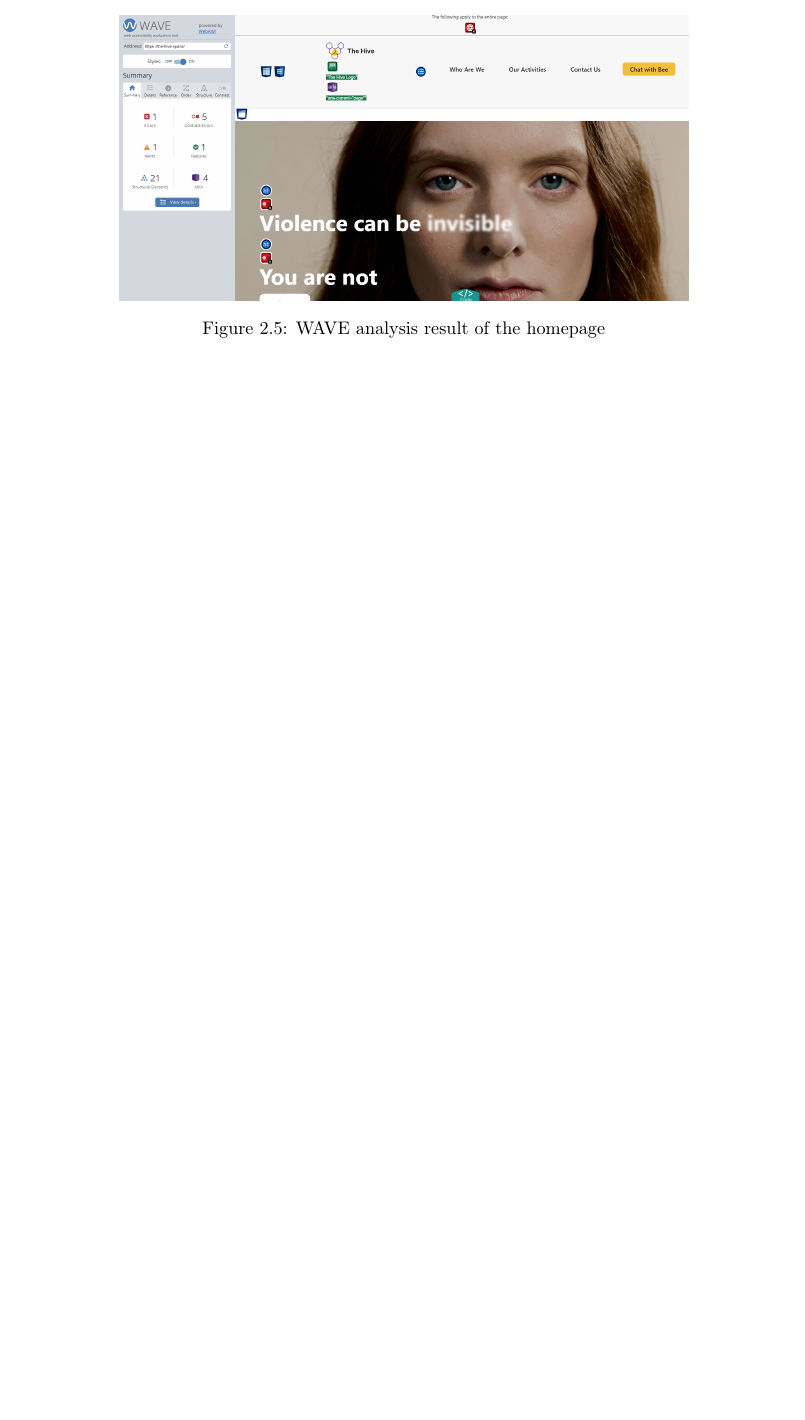
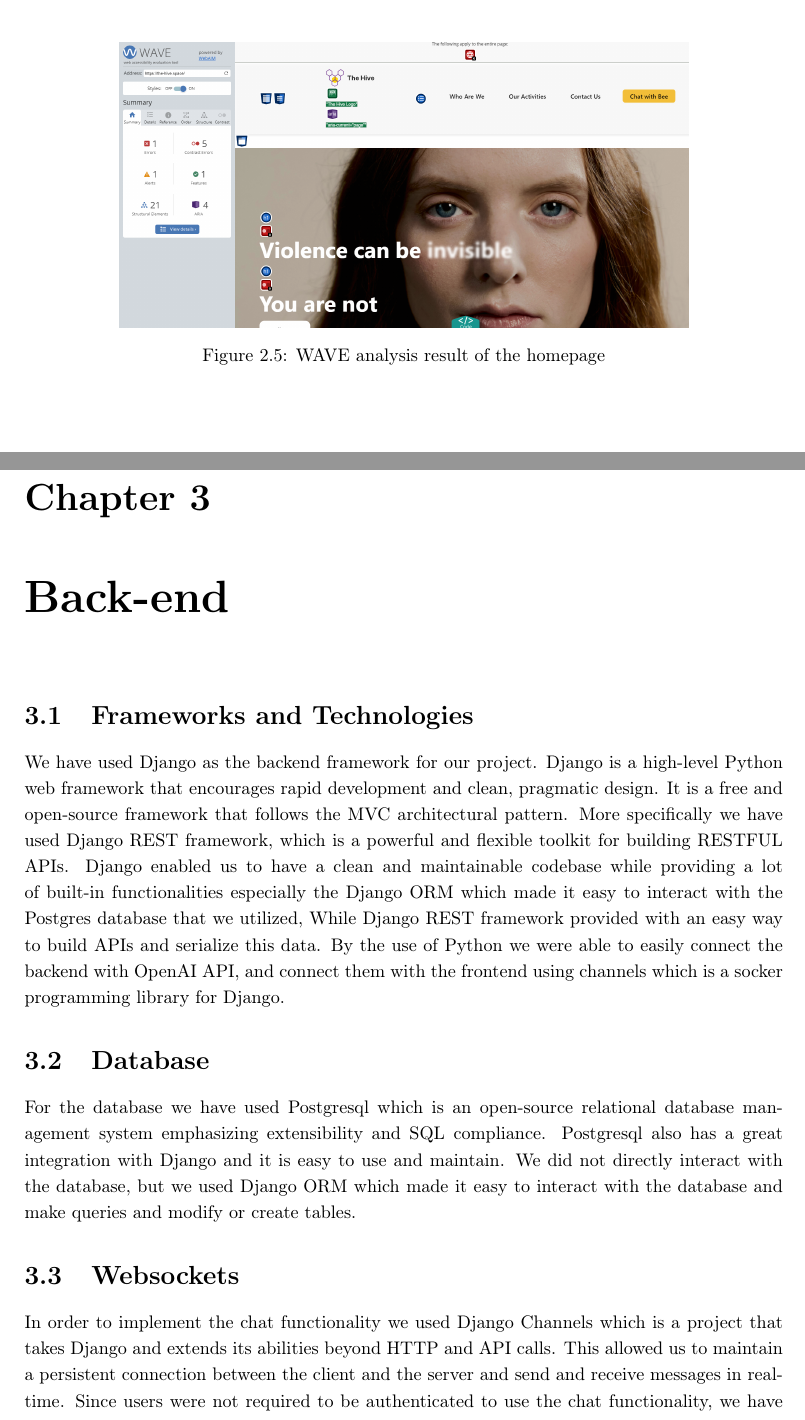
Before and after one commit to hessamhz/hypermedia-applications, a LaTeX document (technology_report/hypermedia_technology.tex, which reads technology_report/2_body/Backend.tex): part of page 11 of 11 before the commit and two parts of pages 11 and 12 of 15 after it, the two joined at a grey line, cut so that both start at the same text, the shorter picture padded with empty space. Compiled offline with pdfLaTeX.

Commit message:
doc(tech): added back + infra WIP pics

```diff
--- /dev/null
+++ b/technology_report/2_body/Backend.tex
@@ -0,0 +1,18 @@
+\section{Frameworks and Technologies}
+We have used Django as the backend framework for our project.
+Django is a high-level Python web framework that encourages rapid development and clean, pragmatic design.
+It is a free and open-source framework that follows the MVC architectural pattern.
+More specifically we have used Django REST framework, which is a powerful and flexible toolkit for building RESTFUL APIs.
+Django enabled us to have a clean and maintainable codebase while providing a lot of built-in functionalities especially the Django ORM which made it easy to interact with the Postgres database that we utilized,
+While Django REST framework provided with an easy way to build APIs and serialize this data.
+By the use of Python we were able to easily connect the backend with OpenAI API, and connect them with the frontend using channels which is a socker programming library for Django.
+
+\section{Database}
+For the database we have used Postgresql which is an open-source relational database management system emphasizing extensibility and SQL compliance.
+Postgresql also has a great integration with Django and it is easy to use and maintain.
+We did not directly interact with the database, but we used Django ORM which made it easy to interact with the database and make queries and modify or create tables.
+
+\section{Websockets}
+In order to implement the chat functionality we used Django Channels which is a project that takes Django and extends its abilities beyond HTTP and API calls.
+This allowed us to maintain a persistent connection between the client and the server and send and receive messages in real-time.
+Since users were not required to be authenticated to use the chat functionality, we have used a query parameter to identify the user and the conversation they are in.
--- a/technology_report/hypermedia_technology.tex
+++ b/technology_report/hypermedia_technology.tex
@@ -23,3 +23,4 @@
 \input{2_body/Architecture}
 \pagebreak
 
+\chapter{Back-end}
```
Also changed, not shown: technology_report/2_body/Infrastructure.tex (added, +20 -0 lines), technology_report/2_body/Backend.tex (10 more changed lines), technology_report/hypermedia_technology.tex (7 more changed lines).
